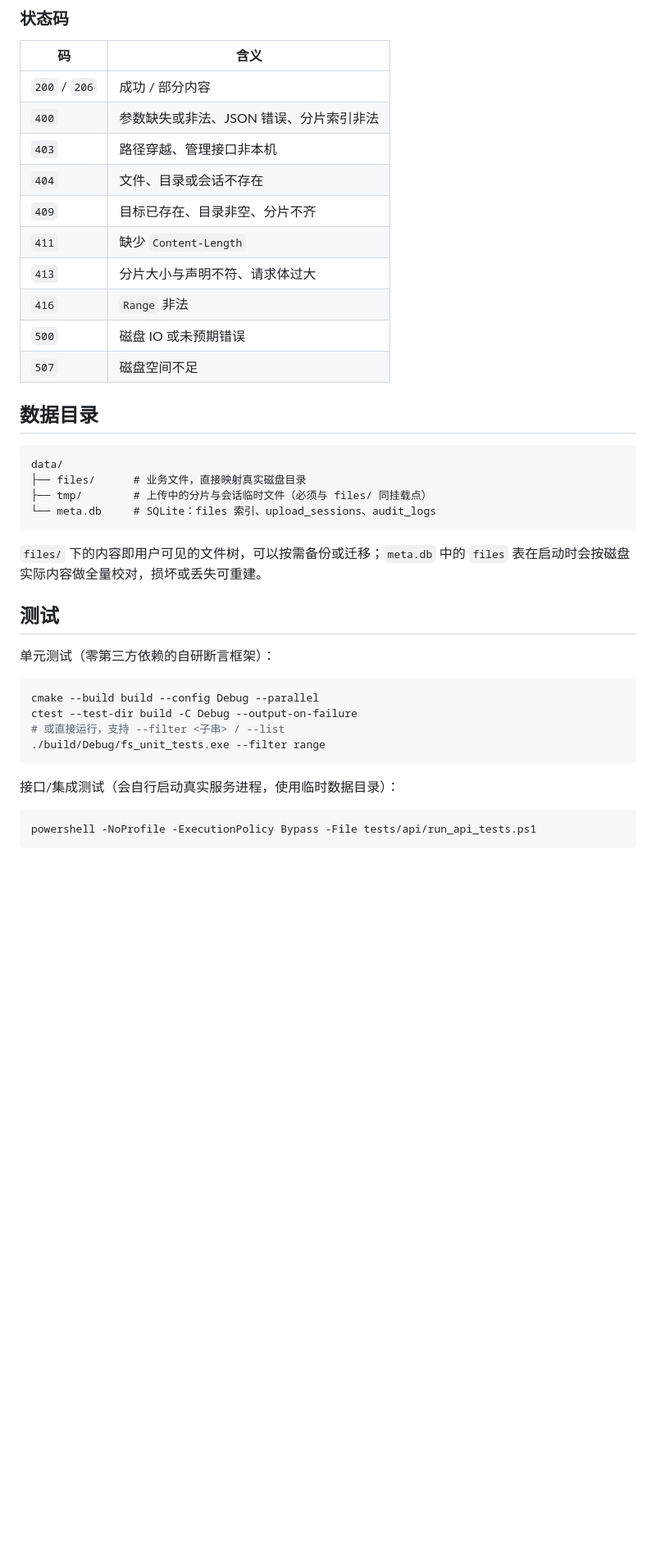
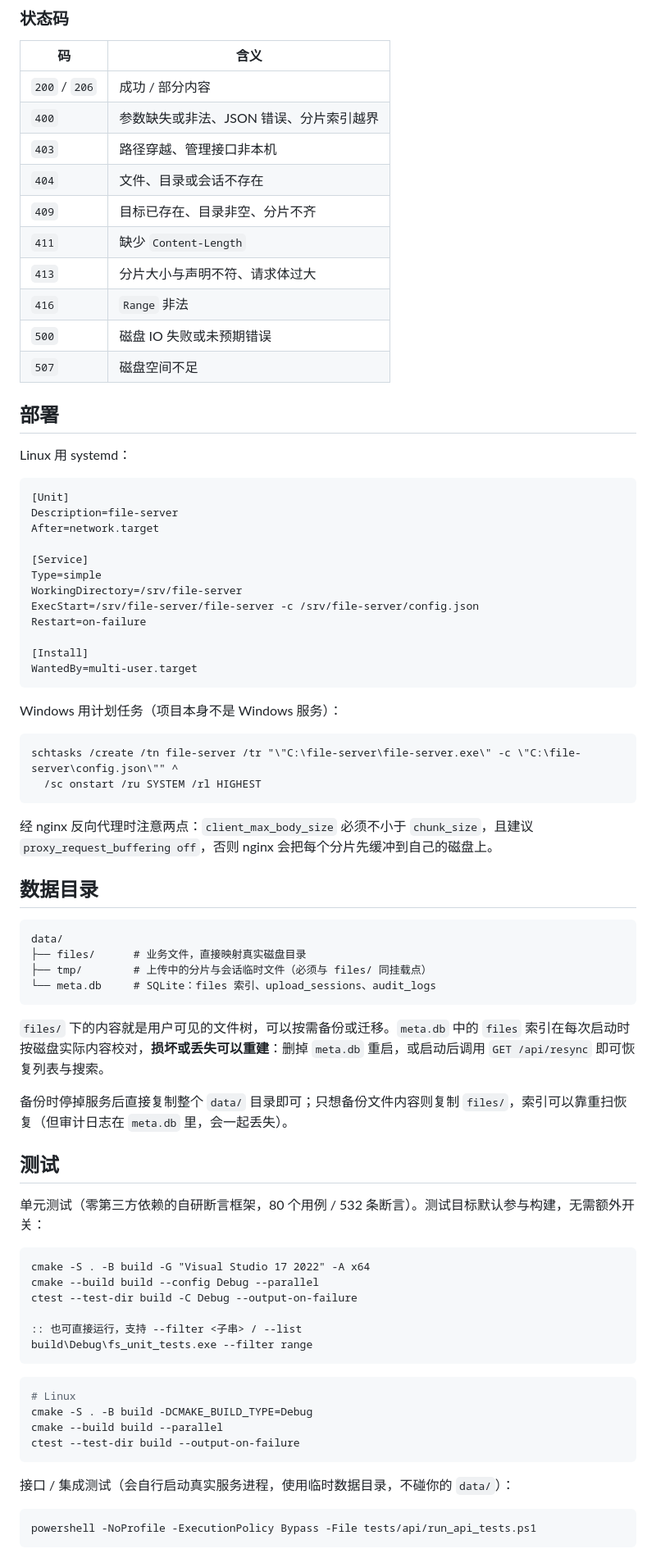
Before and after one commit to lvv123/file-server, a Markdown page: README.md, the part around one of its changes. Shown at 82% size. GitHub-like rendering; blank space fills up the shorter version.

````diff
--- a/README.md
+++ b/README.md
@@ -142,15 +195,43 @@ cmake --build build --parallel -j
 | 码 | 含义 |
 | --- | --- |
 | `200` / `206` | 成功 / 部分内容 |
-| `400` | 参数缺失或非法、JSON 错误、分片索引非法 |
+| `400` | 参数缺失或非法、JSON 错误、分片索引越界 |
 | `403` | 路径穿越、管理接口非本机 |
 | `404` | 文件、目录或会话不存在 |
 | `409` | 目标已存在、目录非空、分片不齐 |
 | `411` | 缺少 `Content-Length` |
 | `413` | 分片大小与声明不符、请求体过大 |
 | `416` | `Range` 非法 |
-| `500` | 磁盘 IO 或未预期错误 |
+| `500` | 磁盘 IO 失败或未预期错误 |
 | `507` | 磁盘空间不足 |
+
+## 部署
+
+Linux 用 systemd：
+
+```ini
+[Unit]
+Description=file-server
+After=network.target
+
+[Service]
+Type=simple
+WorkingDirectory=/srv/file-server
+ExecStart=/srv/file-server/file-server -c /srv/file-server/config.json
+Restart=on-failure
+
+[Install]
+WantedBy=multi-user.target
+```
+
+Windows 用计划任务（项目本身不是 Windows 服务）：
+
+```bat
+schtasks /create /tn file-server /tr "\"C:\file-server\file-server.exe\" -c \"C:\file-server\config.json\"" ^
+  /sc onstart /ru SYSTEM /rl HIGHEST
+```
+
+经 nginx 反向代理时注意两点：`client_max_body_size` 必须不小于 `chunk_size`，且建议 `proxy_request_buffering off`，否则 nginx 会把每个分片先缓冲到自己的磁盘上。
 
 ## 数据目录
 
@@ -161,20 +242,31 @@ data/
 └── meta.db     # SQLite：files 索引、upload_sessions、audit_logs
 ```
 
-`files/` 下的内容即用户可见的文件树，可以按需备份或迁移；`meta.db` 中的 `files` 表在启动时会按磁盘实际内容做全量校对，损坏或丢失可重建。
+`files/` 下的内容就是用户可见的文件树，可以按需备份或迁移。`meta.db` 中的 `files` 索引在每次启动时按磁盘实际内容校对，**损坏或丢失可以重建**：删掉 `meta.db` 重启，或启动后调用 `GET /api/resync` 即可恢复列表与搜索。
+
+备份时停掉服务后直接复制整个 `data/` 目录即可；只想备份文件内容则复制 `files/`，索引可以靠重扫恢复（但审计日志在 `meta.db` 里，会一起丢失）。
 
 ## 测试
 
-单元测试（零第三方依赖的自研断言框架）：
+单元测试（零第三方依赖的自研断言框架，80 个用例 / 532 条断言）。测试目标默认参与构建，无需额外开关：
+
+```bat
+cmake -S . -B build -G "Visual Studio 17 2022" -A x64
+cmake --build build --config Debug --parallel
+ctest --test-dir build -C Debug --output-on-failure
+
+:: 也可直接运行，支持 --filter <子串> / --list
+build\Debug\fs_unit_tests.exe --filter range
+```
 
 ```sh
-cmake --build build --config Debug --parallel
-ctest --test-dir build -C Debug --output-on-failure
-# 或直接运行，支持 --filter <子串> / --list
-./build/Debug/fs_unit_tests.exe --filter range
+# Linux
+cmake -S . -B build -DCMAKE_BUILD_TYPE=Debug
+cmake --build build --parallel
+ctest --test-dir build --output-on-failure
 ```
 
-接口/集成测试（会自行启动真实服务进程，使用临时数据目录）：
+接口 / 集成测试（会自行启动真实服务进程，使用临时数据目录，不碰你的 `data/`）：
 
 ```powershell
 powershell -NoProfile -ExecutionPolicy Bypass -File tests/api/run_api_tests.ps1
````
Also changed, not shown: other parts of README.md (+119 -53 lines), docs/screenshot.png (added).
